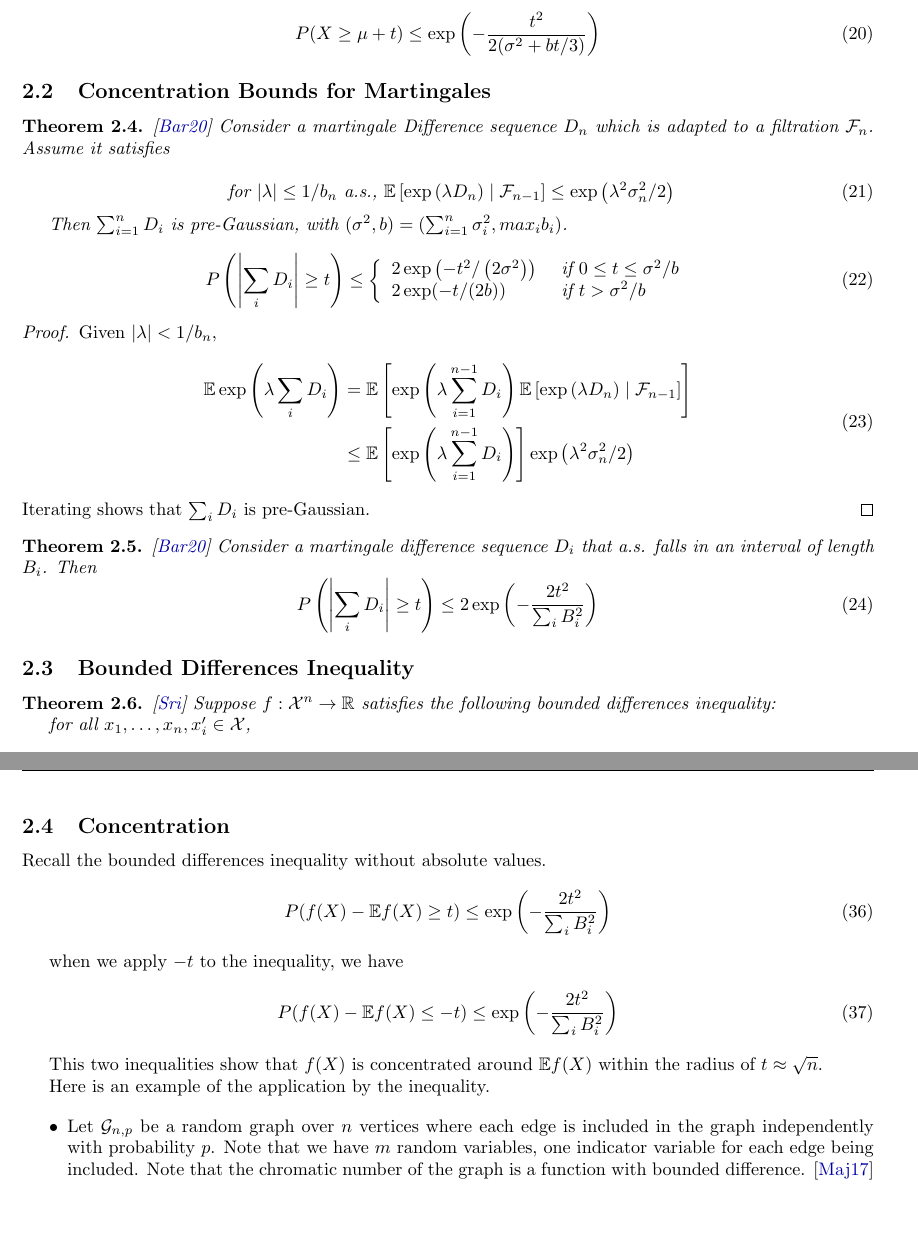
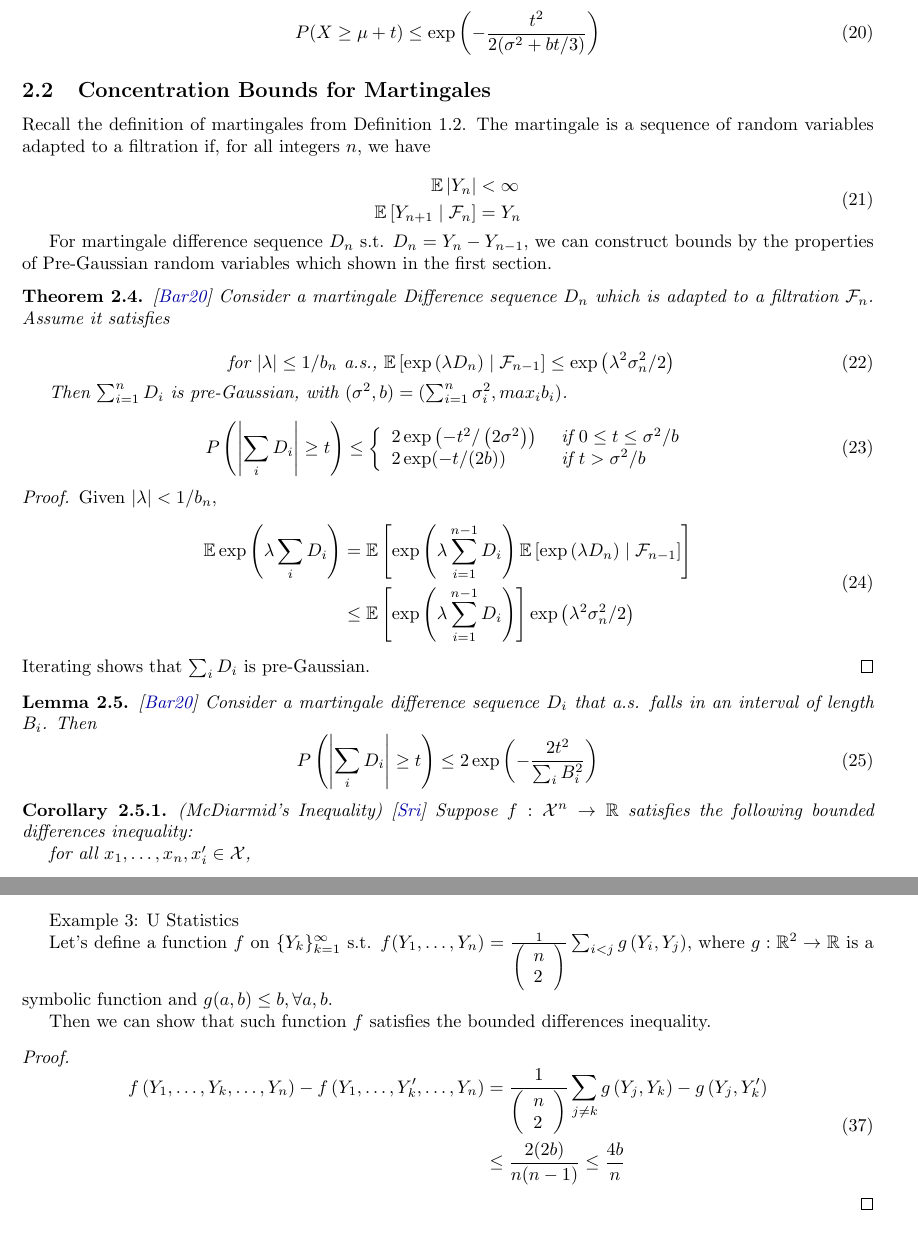
Before and after one commit to zhuzp98/ZZ-stat547C, a LaTeX document (doc/report/final_project.tex, which reads doc/report/sections/body.tex): two parts of pages 5 and 7 of 11, joined at a grey line, cut so that both start at the same text. Compiled offline with pdfLaTeX.

Commit message:
Updates from Overleaf

```diff
--- a/doc/report/sections/body.tex
+++ b/doc/report/sections/body.tex
@@ -106,6 +106,18 @@ When we imporve the constants from $4\left(\sigma^{2}+b t\right)$ to $2(\sigma^2
 \end{theorem}
 
 \subsection{Concentration Bounds for Martingales}
+
+Recall the definition of martingales from Definition 1.2. The martingale is a sequence of random variables adapted to a filtration if, for all integers $n$, we have
+
+\begin{equation}
+    \begin{aligned}
+    \mathbb{E}\left|Y_{n}\right| &<\infty \\
+    \mathbb{E}\left[Y_{n+1} \mid \mathcal{F}_{n}\right] &=Y_{n}
+    \end{aligned}
+\end{equation}
+
+For martingale difference sequence $D_n$ s.t. $D_n = Y_{n} - Y_{n-1}$, we can construct bounds by the properties of Pre-Gaussian random variables which shown in the first section.
+
 \begin{theorem} \cite*{Bartlett:2020}
   Consider a martingale Difference sequence $D_n$ which is adapted to a filtration $\mathcal{F}_n$.
   Assume it satisfies
@@ -135,16 +147,15 @@ When we imporve the constants from $4\left(\sigma^{2}+b t\right)$ to $2(\sigma^2
   Iterating shows that $\sum_i D_i$ is pre-Gaussian.
 \end{proof}
 
-\begin{theorem} \cite*{Bartlett:2020}
+\begin{lemma} \cite*{Bartlett:2020}
   Consider a martingale difference sequence $D_i$ that a.s. falls in an interval of length $B_i$. Then
   \begin{equation}
     P\left(\left|\sum_{i} D_{i}\right| \geq t\right) \leq 2 \exp \left(-\frac{2 t^{2}}{\sum_{i} B_{i}^{2}}\right)
   \end{equation}
-\end{theorem}
+\end{lemma}
 
-\subsection{Bounded Differences Inequality}
 
-\begin{theorem} \cite*{Sridharan_agentle}
+\begin{corollary} (McDiarmid's Inequality) \cite*{Sridharan_agentle}
   Suppose $f: \mathcal{X}^n \rightarrow \mathbb{R}$ satisfies the following bounded differences inequality:
 
   for all $x_1, \dots, x_n , x_{i}' \in \mathcal{X}$,
@@ -243,24 +257,20 @@ It shows that $Z$ is concentrated about $\mathbb{E}Z$:
   Then the result follows.
 \end{proof}
 
-\subsection{Concentration}
-Recall the bounded differences inequality without absolute values.
-\begin{equation}
-    P(f(X)-\mathbb{E} f(X) \geq t) \leq \exp \left(-\frac{2 t^{2}}{\sum_{i} B_{i}^{2}}\right)
-\end{equation}
+Example 3: U Statistics
 
-when we apply $-t$ to the inequality, we have
-\begin{equation}
-    P(f(X)-\mathbb{E} f(X) \leq -t) \leq  \exp \left(-\frac{2 t^{2}}{\sum_{i} B_{i}^{2}}\right)
-\end{equation}
+Let's define a function $f$ on $\{ Y_k\}_{k=1}^{\infty}$ s.t. $f(Y_1, \dots , Y_n) = \frac{1}{\left(\begin{array}{l}n \\ 2\end{array}\right)} \sum_{i<j} g\left(Y_{i}, Y_{j}\right)$, where $g: \mathbb{R}^2 \rightarrow \mathbb{R}$ is a symbolic function and $g(a,b) \leq b, \forall a,b$.
 
-This two inequalities show that $f(X)$ is concentrated around $\mathbb{E}f(X)$ within the radius of $t \approx \sqrt{n}$.
+Then we can show that such function $f$ satisfies the bounded differences inequality.
 
-Here is an example of the application by the inequality.
-
-\begin{itemize}
-    \item Let $\mathcal{G}_{n,p}$ be a random graph over $n$ vertices where each edge is included in the graph independently
-    with probability $p$. Note that we have $m$ random variables, one indicator variable for each edge being included.
-    Note that the chromatic number of the graph is a function with bounded difference. \cite*{hmaji:2017}
-\end{itemize}
-  % ...
+\begin{proof}
+  \begin{equation}
+    \begin{aligned}
+        f\left(Y_{1}, \ldots, Y_{k}, \ldots, Y_{n}\right)-f\left(Y_{1}, \ldots, Y_{k}^{\prime}, \ldots, Y_{n}\right) &=\frac{1}{\left(\begin{array}{l}
+        n \\
+        2
+        \end{array}\right)} \sum_{j \neq k} g\left(Y_{j}, Y_{k}\right)-g\left(Y_{j}, Y_{k}^{\prime}\right) \\
+        & \leq \frac{2(2 b)}{n(n-1)} \leq \frac{4 b}{n}
+    \end{aligned}
+  \end{equation}
+\end{proof}
```
Also changed, not shown: doc/report/sections/background.tex (+3 -3 lines), doc/report/sections/body.tex (21 more changed lines).
